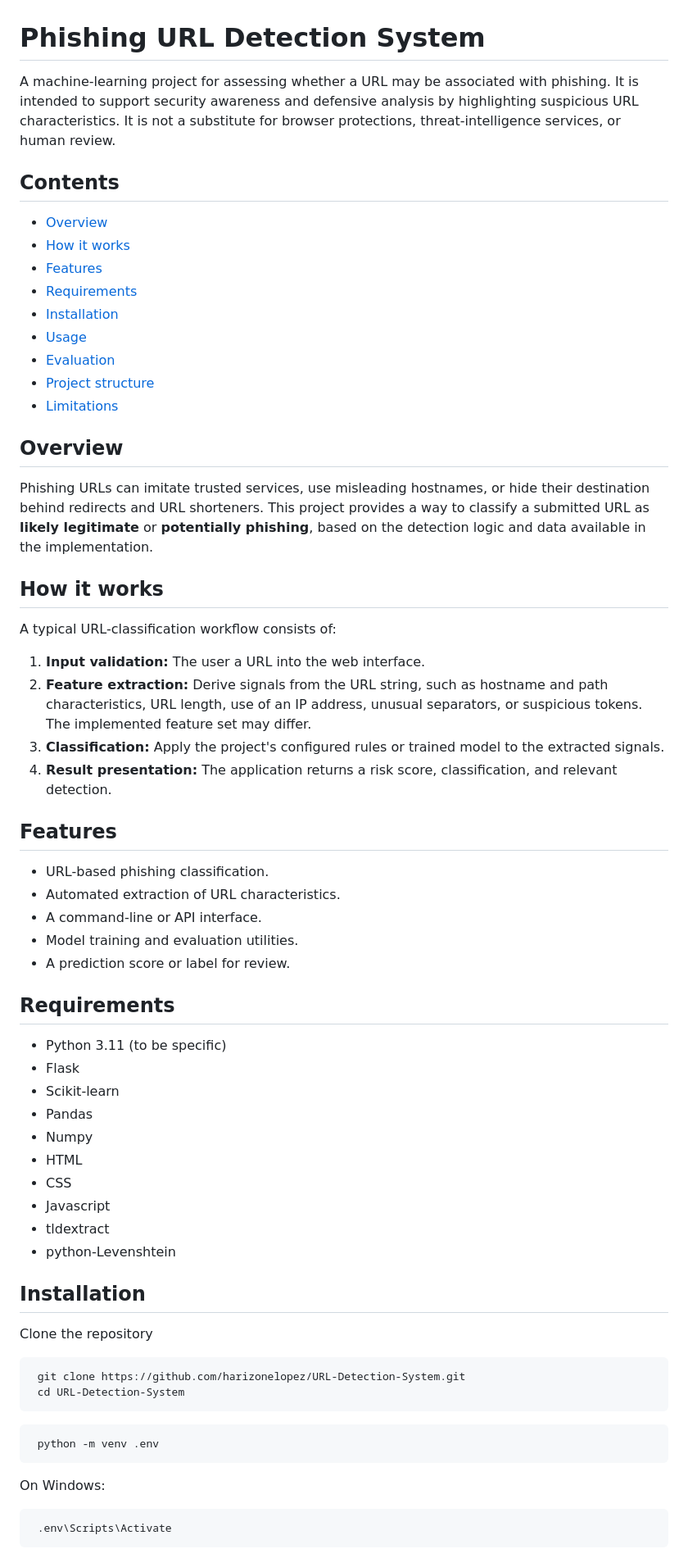
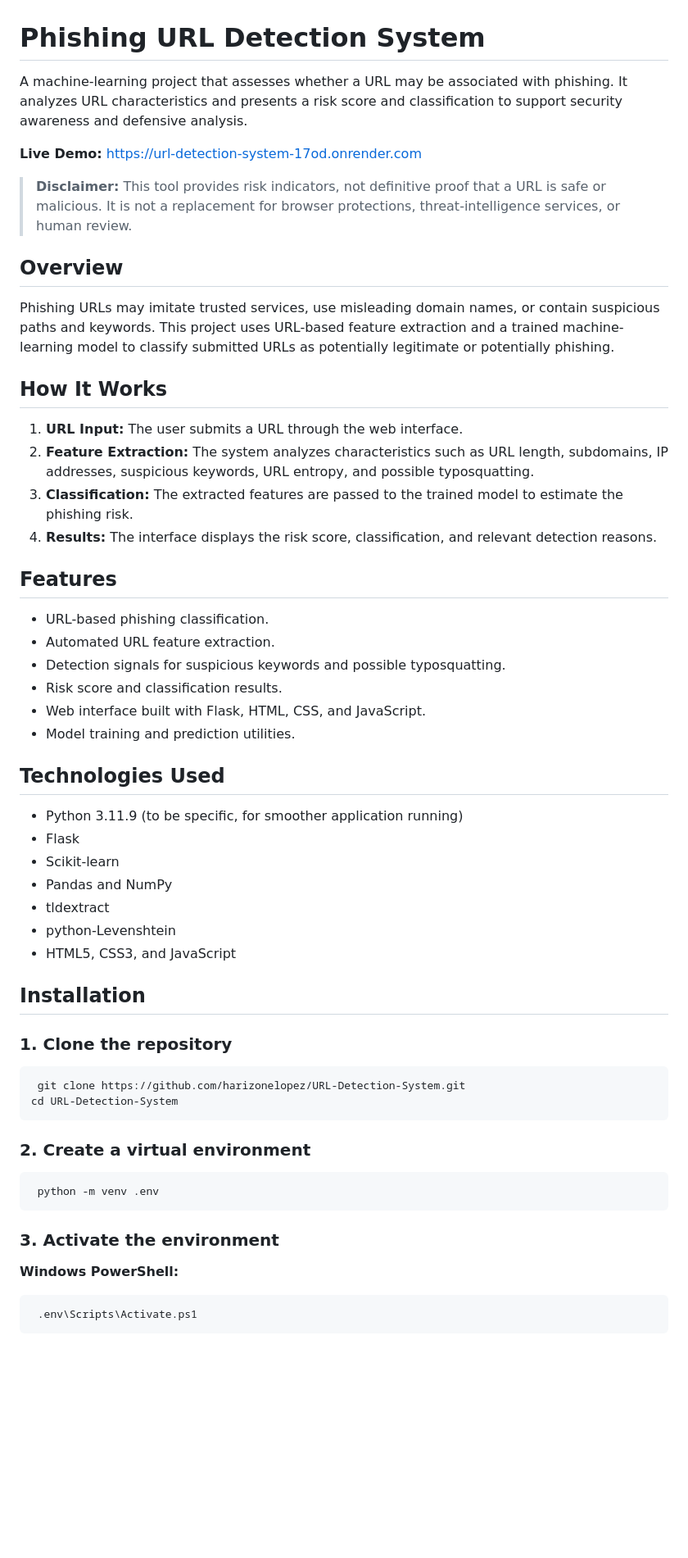
Before and after one commit to harizonelopez/URL-Detection-System, a Markdown page: README.md, the part around one of its changes. Shown at 82% size. GitHub-like rendering; blank space fills up the shorter version.

````diff
--- a/README.md
+++ b/README.md
@@ -1,69 +1,61 @@
 # Phishing URL Detection System
 
-A machine-learning project for assessing whether a URL may be associated with phishing. It is intended to support security awareness and defensive analysis by highlighting suspicious URL characteristics. It is not a substitute for browser protections, threat-intelligence services, or human review.
+A machine-learning project that assesses whether a URL may be associated with phishing. It analyzes URL characteristics and presents a risk score and classification to support security awareness and defensive analysis.
 
+**Live Demo:** https://url-detection-system-17od.onrender.com
 
-## Contents
-
-- [Overview](#overview)
-- [How it works](#how-it-works)
-- [Features](#features)
-- [Requirements](#requirements)
-- [Installation](#installation)
-- [Usage](#usage)
-- [Evaluation](#evaluation)
-- [Project structure](#project-structure)
-- [Limitations](#limitations)
+> **Disclaimer:** This tool provides risk indicators, not definitive proof that a URL is safe or malicious. It is not a replacement for browser protections, threat-intelligence services, or human review.
 
 ## Overview
 
-Phishing URLs can imitate trusted services, use misleading hostnames, or hide their destination behind redirects and URL shorteners. This project provides a way to classify a submitted URL as **likely legitimate** or **potentially phishing**, based on the detection logic and data available in the implementation.
+Phishing URLs may imitate trusted services, use misleading domain names, or contain suspicious paths and keywords. This project uses URL-based feature extraction and a trained machine-learning model to classify submitted URLs as potentially legitimate or potentially phishing.
 
-## How it works
+## How It Works
 
-A typical URL-classification workflow consists of:
-
-1. **Input validation:** The user a URL into the web interface.
-2. **Feature extraction:** Derive signals from the URL string, such as hostname and path characteristics, URL length, use of an IP address, unusual separators, or suspicious tokens. The implemented feature set may differ.
-3. **Classification:** Apply the project's configured rules or trained model to the extracted signals.
-4. **Result presentation:** The application returns a risk score, classification, and relevant detection.
+1. **URL Input:** The user submits a URL through the web interface.
+2. **Feature Extraction:** The system analyzes characteristics such as URL length, subdomains, IP addresses, suspicious keywords, URL entropy, and possible typosquatting.
+3. **Classification:** The extracted features are passed to the trained model to estimate the phishing risk.
+4. **Results:** The interface displays the risk score, classification, and relevant detection reasons.
 
 ## Features
 
 - URL-based phishing classification.
-- Automated extraction of URL characteristics.
-- A command-line or API interface.
-- Model training and evaluation utilities.
-- A prediction score or label for review.
+- Automated URL feature extraction.
+- Detection signals for suspicious keywords and possible typosquatting.
+- Risk score and classification results.
+- Web interface built with Flask, HTML, CSS, and JavaScript.
+- Model training and prediction utilities.
 
-## Requirements
+## Technologies Used
 
- - Python 3.11 (to be specific)
- - Flask
- - Scikit-learn
- - Pandas
- - Numpy
- - HTML
- - CSS
- - Javascript
- - tldextract
- - python-Levenshtein
+- Python 3.11.9 (to be specific, for smoother application running)
+- Flask
+- Scikit-learn
+- Pandas and NumPy
+- tldextract
+- python-Levenshtein
+- HTML5, CSS3, and JavaScript
 
 ## Installation
 
-Clone the repository
+### 1. Clone the repository
+
 ```bash
  git clone https://github.com/harizonelopez/URL-Detection-System.git
- cd URL-Detection-System
+cd URL-Detection-System
 ```
+
+### 2. Create a virtual environment
 
 ```bash
  python -m venv .env
 ```
 
-On Windows:
+### 3. Activate the environment
+
+**Windows PowerShell:**
 
 ```powershell
- .env\Scripts\Activate
+ .env\Scripts\Activate.ps1
 ```
 
````
Also changed, not shown: other parts of README.md (+29 -38 lines).
